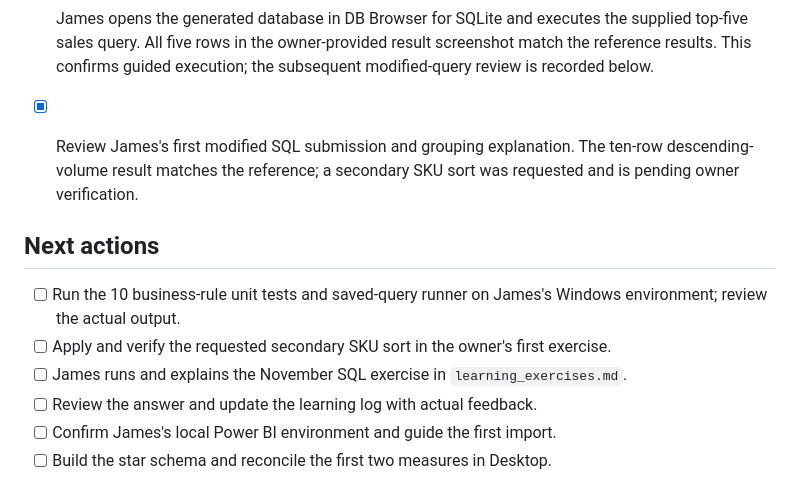
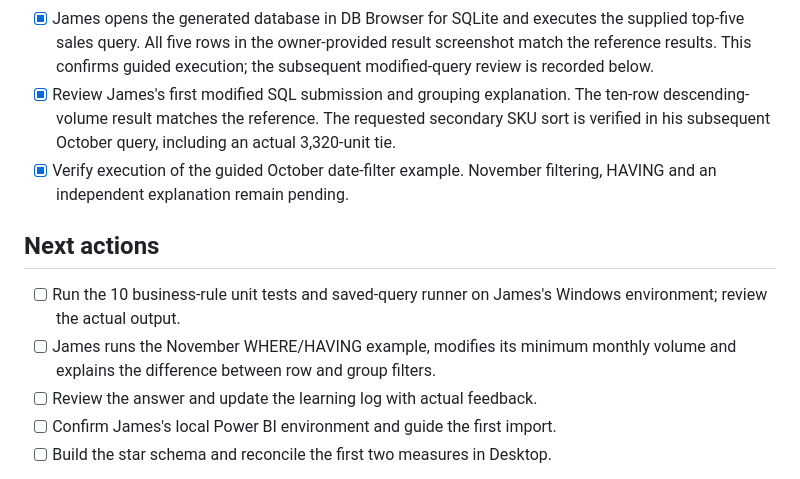
Before and after one commit to Jjamess413/inventory-sku-performance-analysis, a Markdown page: docs/PROGRESS.md, the part around the change. Drawn GitHub-style.

Commit message:
Record verified sorting correction and next aggregate-filter exercise

```diff
--- a/docs/PROGRESS.md
+++ b/docs/PROGRESS.md
@@ -25,14 +25,13 @@ The initial code and documentation were developed with AI-assisted scaffolding.
 - [x] Prepare Power Query starters, DAX and the Desktop build/reconciliation guide.
 - [x] James extracts the project ZIP, creates a local Python environment and completes the first Windows build. The owner-provided terminal screenshot shows Python 3.13.16, pandas 3.0.6, PASS on 14 pipeline checks, 511,035 model rows and 3,789 model SKUs. Windows unit tests and saved-query runner output remain to be reviewed.
 - [x] James opens the generated database in DB Browser for SQLite and executes the supplied top-five sales query. All five rows in the owner-provided result screenshot match the reference results. This confirms guided execution; the subsequent modified-query review is recorded below.
-
-- [x] Review James's first modified SQL submission and grouping explanation. The ten-row descending-volume result matches the reference; a secondary SKU sort was requested and is pending owner verification.
+- [x] Review James's first modified SQL submission and grouping explanation. The ten-row descending-volume result matches the reference. The requested secondary SKU sort is verified in his subsequent October query, including an actual 3,320-unit tie.
+- [x] Verify execution of the guided October date-filter example. November filtering, HAVING and an independent explanation remain pending.
 
 ## Next actions
 
 - [ ] Run the 10 business-rule unit tests and saved-query runner on James's Windows environment; review the actual output.
-- [ ] Apply and verify the requested secondary SKU sort in the owner's first exercise.
-- [ ] James runs and explains the November SQL exercise in `learning_exercises.md`.
+- [ ] James runs the November WHERE/HAVING example, modifies its minimum monthly volume and explains the difference between row and group filters.
 - [ ] Review the answer and update the learning log with actual feedback.
 - [ ] Confirm James's local Power BI environment and guide the first import.
 - [ ] Build the star schema and reconcile the first two measures in Desktop.
```
